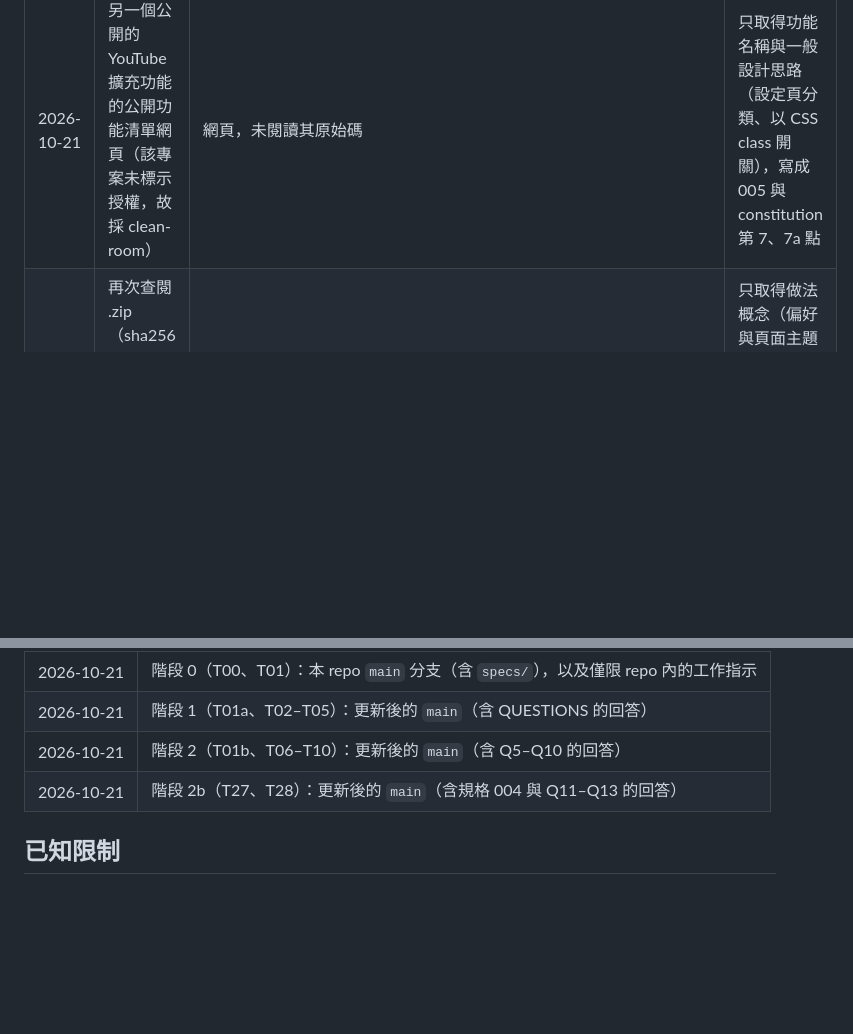
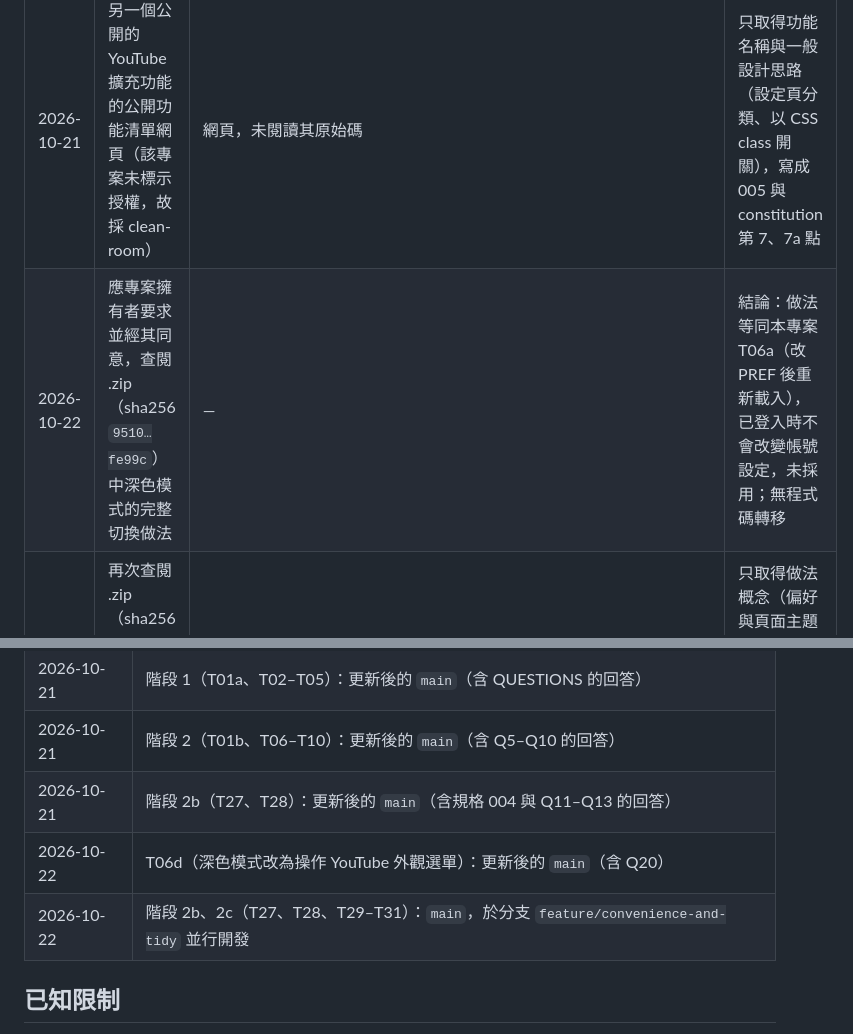
Before and after one commit to chidi0716/youtube-extension, a Markdown page: specs/CLEANROOM.md, 2 parts joined by grey strips. Drawn GitHub-style; blank space fills up the shorter version.

Commit message:
Record reference dark mode review and parallel branch handoff
記錄經專案擁有者同意後查閱參考資料中深色模式做法的結論（等同 T06a，未採用），
以及 T06d 與階段 2b、2c 在不同分支並行開發的交付紀錄。

```diff
--- a/specs/CLEANROOM.md
+++ b/specs/CLEANROOM.md
@@ -24,6 +24,7 @@
 | 2026-10-21 | 同一廠商另一版本的修改版 .zip | sha256 `93fa0f75fafb12ce85693013d01cf252673fcd370df33c1a91dbb27654351ba6` | 安全分析 |
 | 2026-10-21 | 使用者提供的 3 張工具列截圖 | — | 外觀描述 |
 | 2026-10-21 | 另一個公開的 YouTube 擴充功能的公開功能清單網頁（該專案未標示授權，故採 clean-room） | 網頁，未閱讀其原始碼 | 只取得功能名稱與一般設計思路（設定頁分類、以 CSS class 開關），寫成 005 與 constitution 第 7、7a 點 |
+| 2026-10-22 | 應專案擁有者要求並經其同意，查閱 .zip（sha256 `9510…fe99c`）中深色模式的完整切換做法 | — | 結論：做法等同本專案 T06a（改 PREF 後重新載入），已登入時不會改變帳號設定，未採用；無程式碼轉移 |
 | 2026-10-21 | 再次查閱 .zip（sha256 `9510…fe99c`）中深色模式與劇院模式的做法（應專案擁有者要求） | — | 只取得做法概念（偏好與頁面主題屬性同時切換；劇院模式暫時切深色並調暗周圍），寫成 plan 3.7 的描述，未轉移程式碼 |
 
 ## 實作方拿到的資料
@@ -34,6 +35,8 @@
 | 2026-10-21 | 階段 1（T01a、T02–T05）：更新後的 `main`（含 QUESTIONS 的回答） |
 | 2026-10-21 | 階段 2（T01b、T06–T10）：更新後的 `main`（含 Q5–Q10 的回答） |
 | 2026-10-21 | 階段 2b（T27、T28）：更新後的 `main`（含規格 004 與 Q11–Q13 的回答） |
+| 2026-10-22 | T06d（深色模式改為操作 YouTube 外觀選單）：更新後的 `main`（含 Q20） |
+| 2026-10-22 | 階段 2b、2c（T27、T28、T29–T31）：`main`，於分支 `feature/convenience-and-tidy` 並行開發 |
 
 ## 已知限制
 
```
